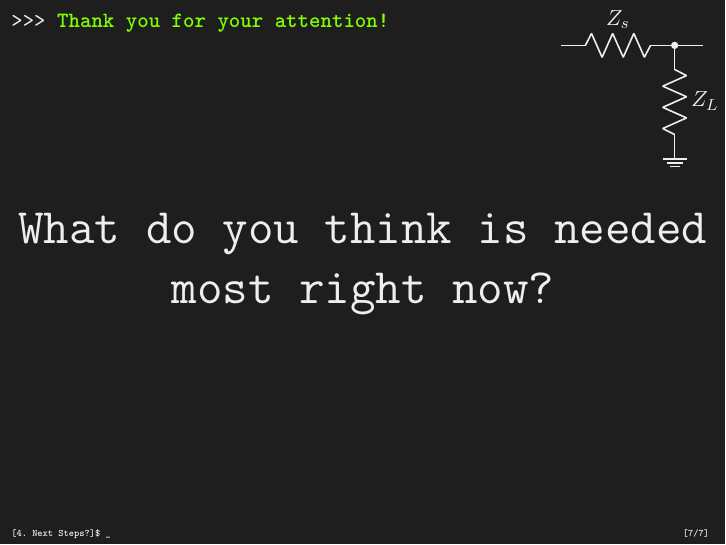
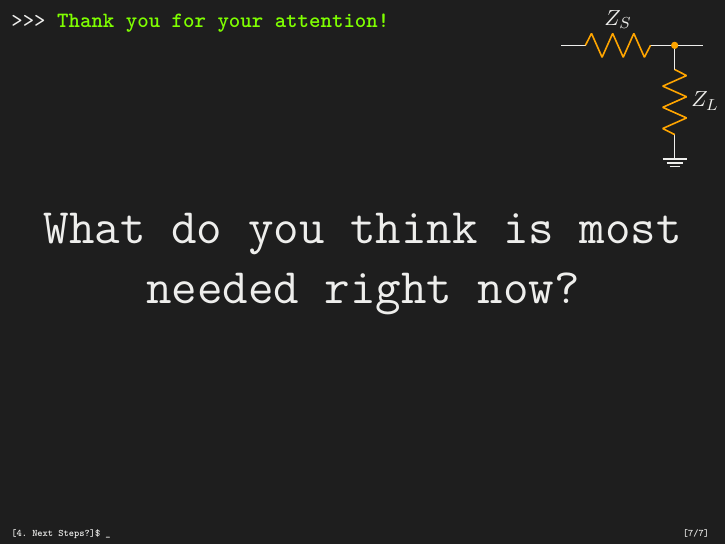
Before and after one commit to chGoodchild/hcpp23_slides, LaTeX slides (lightning_talk/talk.tex): page 12 of 12. Compiled offline with pdfLaTeX.

Commit message:
bitcoin orange resistors

```diff
--- a/lightning_talk/talk.tex
+++ b/lightning_talk/talk.tex
@@ -16,8 +16,8 @@
 
 % Define a subcircuit 'divider' with input and output
 \ctikzsubcircuitdef{divider}{in, out}{%
-  coordinate (#1-in) to[R, l=$Z_s$, name=#1-rh, -*] ++(2,0)
-  coordinate(#1-tmp) to[R, l=$Z_L$, name=#1-rl] ++(0,-2)
+  coordinate (#1-in) to[R, l=$Z_S$, color=bitcoinorange, name=#1-rh, -*] ++(2,0)
+  coordinate(#1-tmp) to[R, l=$Z_L$, color=bitcoinorange, name=#1-rl] ++(0,-2)
   node[tlground]{} (#1-tmp) --++(0.5,0) coordinate(#1-out)
 }
 
@@ -426,7 +425,7 @@ $\Rightarrow$ Plebs can afford their own infrastructure!
   \end{tikzpicture}
 
   \centering
-  \Huge What do you think is needed most right now?
+  \Huge What do you think is most needed right now?
 
 \end{frame}
 
```
Also changed, not shown: lightning_talk/talk.tex (1 more changed lines).
